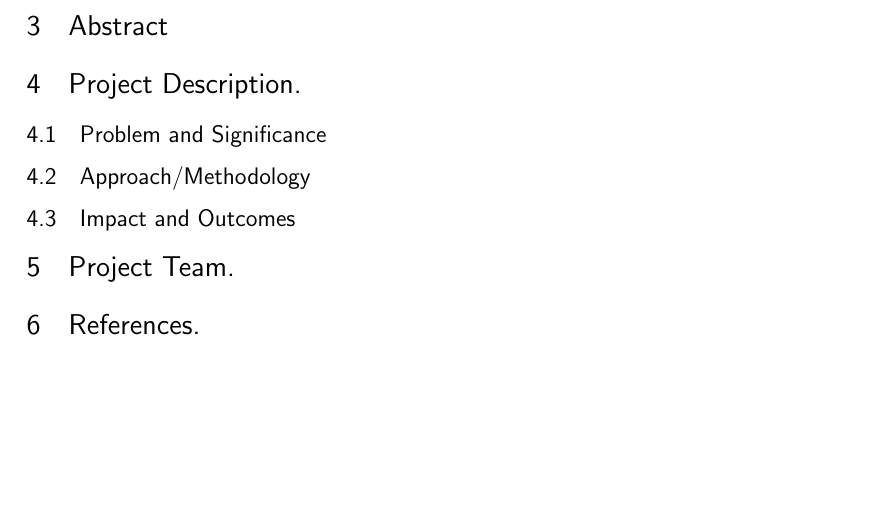
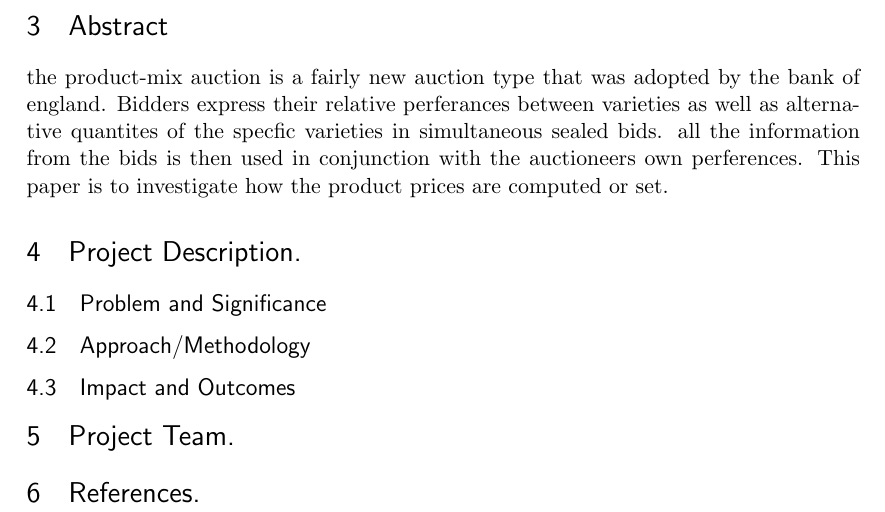
Before and after one commit to TaremwaA/group-211-rm, a LaTeX document (ConceptPaper.tex): part of page 2 of 2, cut so that both start at the same text, the shorter picture padded with empty space. Compiled offline with pdfLaTeX.

Commit message:
Update ConceptPaper.tex

```diff
--- a/ConceptPaper.tex
+++ b/ConceptPaper.tex
@@ -71,11 +71,12 @@ The Product-Mix Auction was devised by Klemperer in 2008 for the purpose of prov
 It uses bids that represent the amounts a buyer is willing to pay for certain bundles of goods, and the "correct" prices (causing the available supply of goods to be released to the buyers) can be found by solving a linear program. The project investigates an extension to the original auction that allows buyers more flexibility to express their requirements. This extension, allowing "negative bids" to be made, allows a buyer to express any "strong substitutes" demand function. In this extension, the search for prices has the form of a convex optimisation problem, and the project envisages implementing the Ellipsoid Method to find the prices, along with local search heuristics. The Ellipsoid Method runs in polynomial time but is slow in practice; at present we have no guarantee for the performance of the local-search approach, but it's of interest to see how it performs in practice, on simulated data.
 
 \section{Abstract}
-
+the product-mix auction is a fairly new auction type that was adopted by the bank of england.
+Bidders express their relative perferances between varieties as well as alternative quantites of the specfic varieties in simultaneous sealed bids.
+ all the information from the bids is then used in conjunction with the auctioneers own perferences. This paper is to investigate how the product prices are computed or set.
 \section{Project Description.}
 
 \subsection{Problem and Significance}
-
 \subsection{Approach/Methodology}
 \subsection{Impact and Outcomes}
 \section{Project Team.}
```
